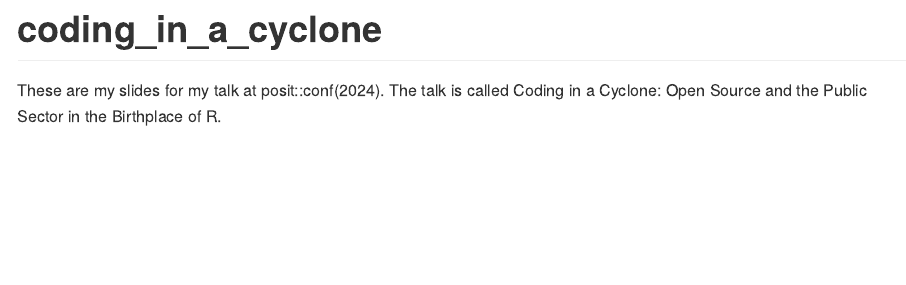
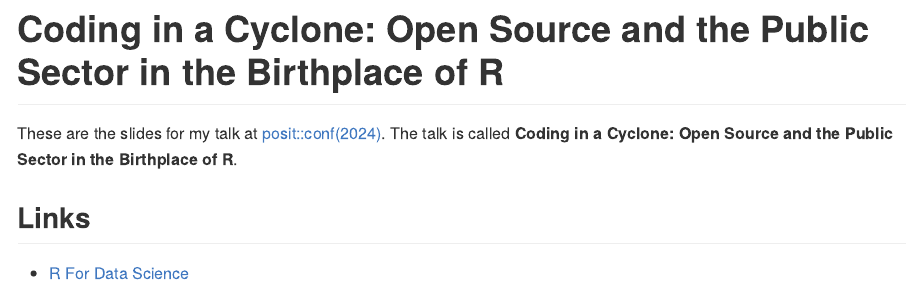
Before and after one commit to lddurbin/coding_in_a_cyclone, an R Markdown document (README.Rmd): the page in a window 1100 px wide, from its top. The pictures show the output file README.md that the author committed with the source, drawn offline in the style of GitHub.

Commit message:
Expanded README

````diff
--- a/README.Rmd
+++ b/README.Rmd
@@ -11,9 +11,13 @@
 )
 ```
 
-# coding_in_a_cyclone
+# Coding in a Cyclone: Open Source and the Public Sector in the Birthplace of R
 
 <!-- badges: start -->
 <!-- badges: end -->
 
-These are my slides for my talk at posit::conf(2024). The talk is called Coding in a Cyclone: Open Source and the Public Sector in the Birthplace of R.
+These are the slides for my talk at [posit::conf(2024)](https://posit.co/conference/). The talk is called **Coding in a Cyclone: Open Source and the Public Sector in the Birthplace of R**.
+
+## Links
+
+* [R For Data Science](https://r4ds.hadley.nz/)
````
Also changed, not shown: README.md.
